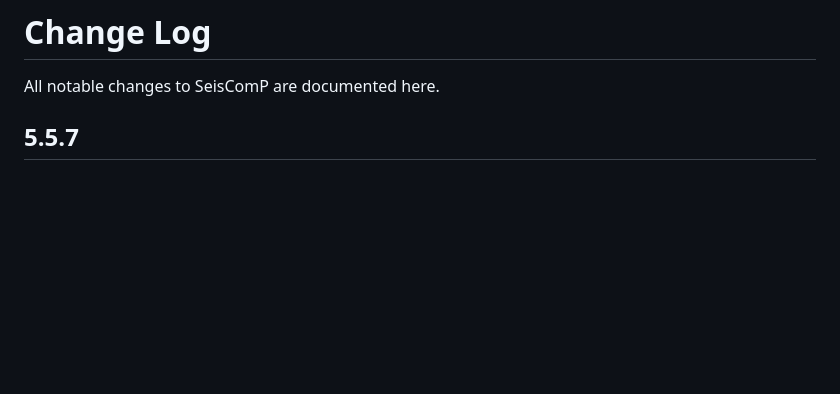
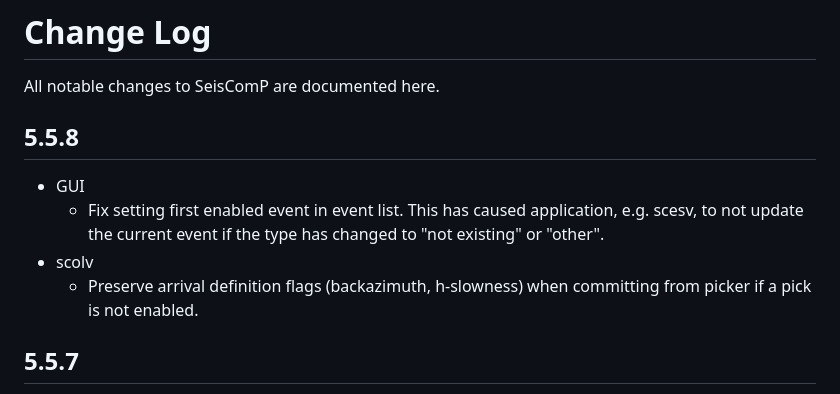
Before and after one commit to SeisComP/seiscomp, a Markdown page: CHANGELOG.md, the part around the change. GitHub-like rendering; blank space fills up the shorter version.

Commit message:
Update changelog

```diff
--- a/CHANGELOG.md
+++ b/CHANGELOG.md
@@ -1,6 +1,16 @@
 # Change Log
 
 All notable changes to SeisComP are documented here.
+
+## 5.5.8
+
+-   GUI
+    -   Fix setting first enabled event in event list. This has caused application,
+        e.g. scesv, to not update the current event if the type has changed to
+        "not existing" or "other".
+-   scolv
+    -   Preserve arrival definition flags (backazimuth, h-slowness) when committing
+        from picker if a pick is not enabled.
 
 ## 5.5.7
 
```
